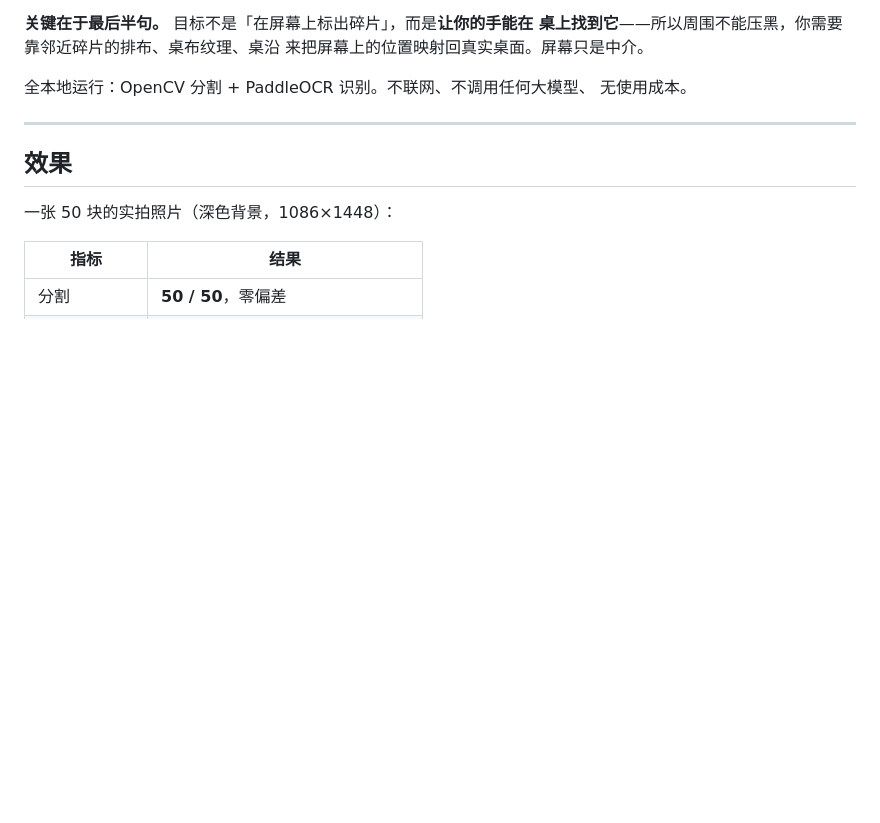
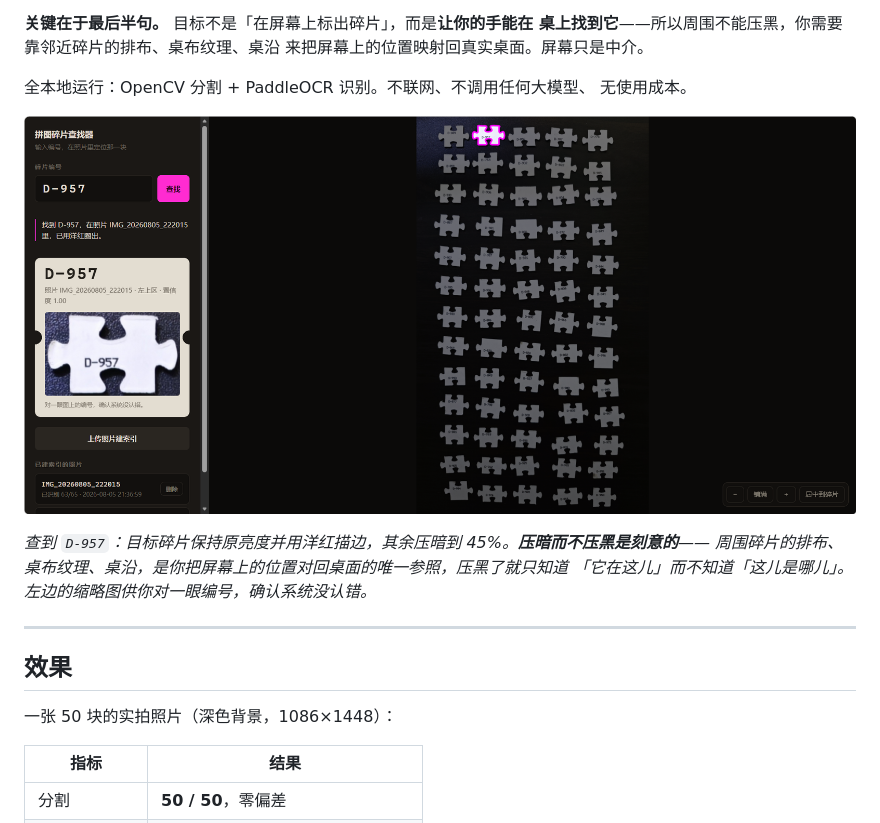
Before and after one commit to YYY923110/puzzle-piece-finder, a Markdown page: README.md, the part around the change. GitHub-like rendering; pictures changed too: docs/screenshot.png (added); blank space fills up the shorter version.

Commit message:
docs: show the highlight instead of describing it
The README led with a placeholder where a screenshot was meant to go. The
whole pitch -- target at full brightness, everything else dimmed but still
readable -- is a visual claim, and a paragraph is a poor way to make it.

The caption ties the image back to the reason the dimming stops at 45%:
the neighbouring pieces and the cloth texture are what let you map a spot
on the screen back to a spot on the table. Blacked out, you would know the
piece is "there" without knowing where "there" is.

Co-Authored-By: Claude Opus 5 <noreply@anthropic.com>

```diff
--- a/README.md
+++ b/README.md
@@ -15,7 +15,11 @@
 全本地运行：OpenCV 分割 + PaddleOCR 识别。不联网、不调用任何大模型、
 无使用成本。
 
-<!-- 建议在这里放一张高亮效果截图，会显著提升第一印象 -->
+![在一张 65 块的实拍照片里查到 D-957，目标用洋红描边、周围压暗](docs/screenshot.png)
+
+*查到 `D-957`：目标碎片保持原亮度并用洋红描边，其余压暗到 45%。**压暗而不压黑是刻意的**——
+周围碎片的排布、桌布纹理、桌沿，是你把屏幕上的位置对回桌面的唯一参照，压黑了就只知道
+「它在这儿」而不知道「这儿是哪儿」。左边的缩略图供你对一眼编号，确认系统没认错。*
 
 ---
 
```
